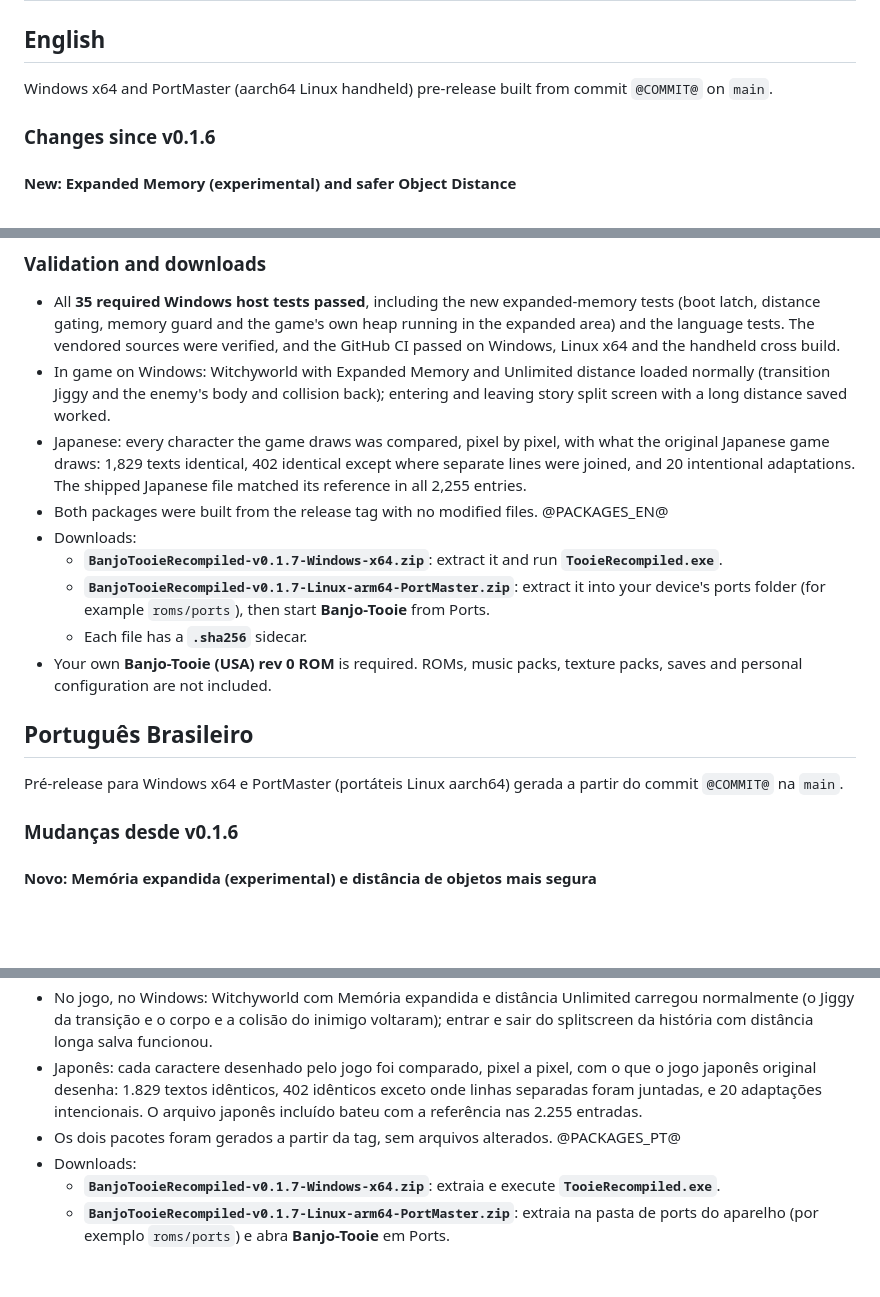
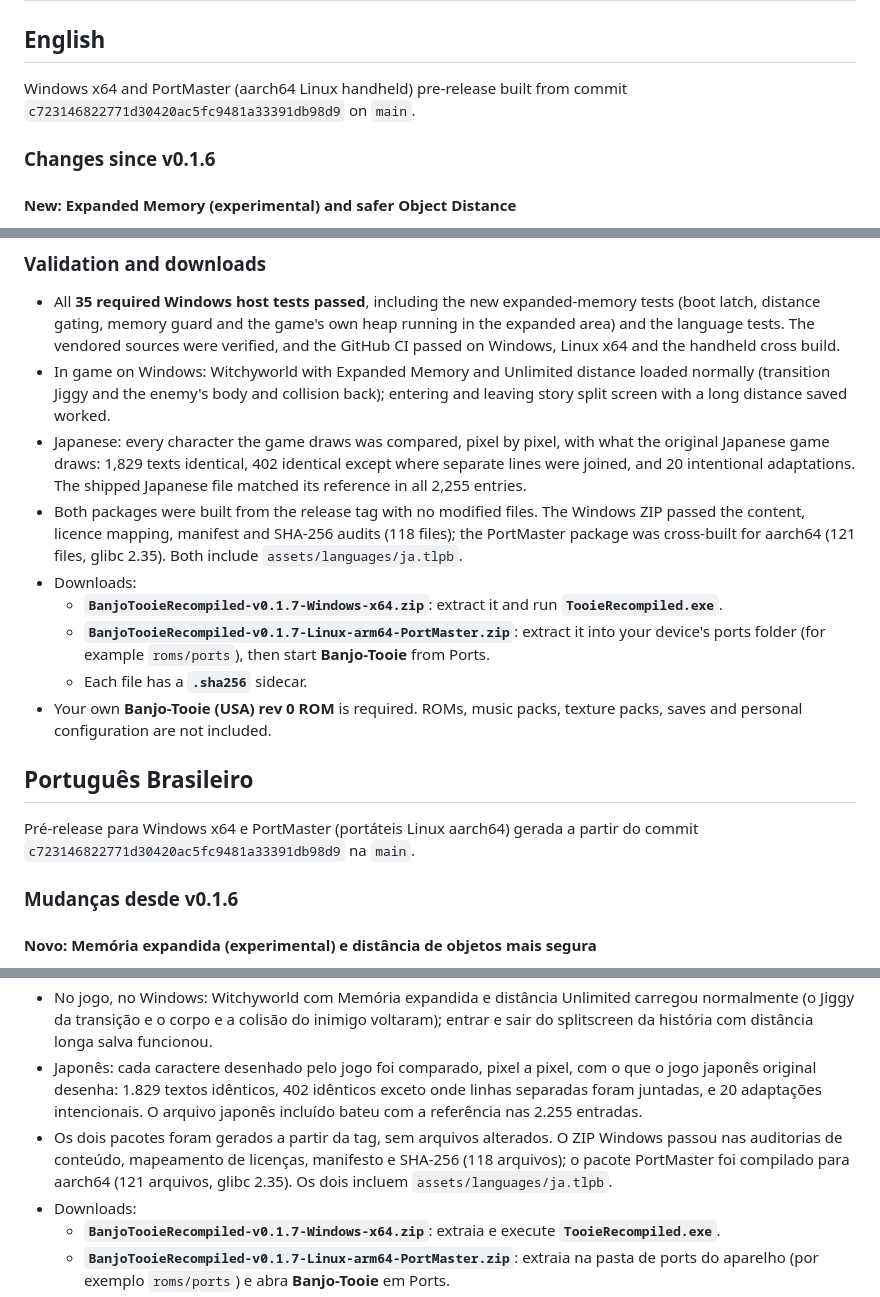
Before and after one commit to wesleytakatsu/TooieRecomp, a Markdown page: docs/releases/v0.1.7.md, 3 parts joined by grey strips. GitHub-like rendering; blank space fills up the shorter version.

```diff
--- a/docs/releases/v0.1.7.md
+++ b/docs/releases/v0.1.7.md
@@ -12,7 +12,7 @@ tags: [release, windows, handheld, portmaster, changelog]
 
 ## English
 
-Windows x64 and PortMaster (aarch64 Linux handheld) pre-release built from commit `@COMMIT@` on `main`.
+Windows x64 and PortMaster (aarch64 Linux handheld) pre-release built from commit `c723146822771d30420ac5fc9481a33391db98d9` on `main`.
 
 ### Changes since v0.1.6
 
@@ -73,7 +73,9 @@ Windows x64 and PortMaster (aarch64 Linux handheld) pre-release built from commi
 - Japanese: every character the game draws was compared, pixel by pixel, with what the original Japanese game draws:
   1,829 texts identical, 402 identical except where separate lines were joined, and 20 intentional adaptations. The
   shipped Japanese file matched its reference in all 2,255 entries.
-- Both packages were built from the release tag with no modified files. @PACKAGES_EN@
+- Both packages were built from the release tag with no modified files. The Windows ZIP passed the content, licence
+  mapping, manifest and SHA-256 audits (118 files); the PortMaster package was cross-built for aarch64 (121 files,
+  glibc 2.35). Both include `assets/languages/ja.tlpb`.
 - Downloads:
   - **`BanjoTooieRecompiled-v0.1.7-Windows-x64.zip`**: extract it and run **`TooieRecompiled.exe`**.
   - **`BanjoTooieRecompiled-v0.1.7-Linux-arm64-PortMaster.zip`**: extract it into your device's ports folder
@@ -84,7 +86,7 @@ Windows x64 and PortMaster (aarch64 Linux handheld) pre-release built from commi
 
 ## Português Brasileiro
 
-Pré-release para Windows x64 e PortMaster (portáteis Linux aarch64) gerada a partir do commit `@COMMIT@` na `main`.
+Pré-release para Windows x64 e PortMaster (portáteis Linux aarch64) gerada a partir do commit `c723146822771d30420ac5fc9481a33391db98d9` na `main`.
 
 ### Mudanças desde v0.1.6
 
@@ -146,7 +148,9 @@ Pré-release para Windows x64 e PortMaster (portáteis Linux aarch64) gerada a p
 - Japonês: cada caractere desenhado pelo jogo foi comparado, pixel a pixel, com o que o jogo japonês original desenha:
   1.829 textos idênticos, 402 idênticos exceto onde linhas separadas foram juntadas, e 20 adaptações intencionais. O
   arquivo japonês incluído bateu com a referência nas 2.255 entradas.
-- Os dois pacotes foram gerados a partir da tag, sem arquivos alterados. @PACKAGES_PT@
+- Os dois pacotes foram gerados a partir da tag, sem arquivos alterados. O ZIP Windows passou nas auditorias de conteúdo,
+  mapeamento de licenças, manifesto e SHA-256 (118 arquivos); o pacote PortMaster foi compilado para aarch64 (121
+  arquivos, glibc 2.35). Os dois incluem `assets/languages/ja.tlpb`.
 - Downloads:
   - **`BanjoTooieRecompiled-v0.1.7-Windows-x64.zip`**: extraia e execute **`TooieRecompiled.exe`**.
   - **`BanjoTooieRecompiled-v0.1.7-Linux-arm64-PortMaster.zip`**: extraia na pasta de ports do aparelho
```
Also changed, not shown: docs/HANDOFF.md (+8 -1 lines).
